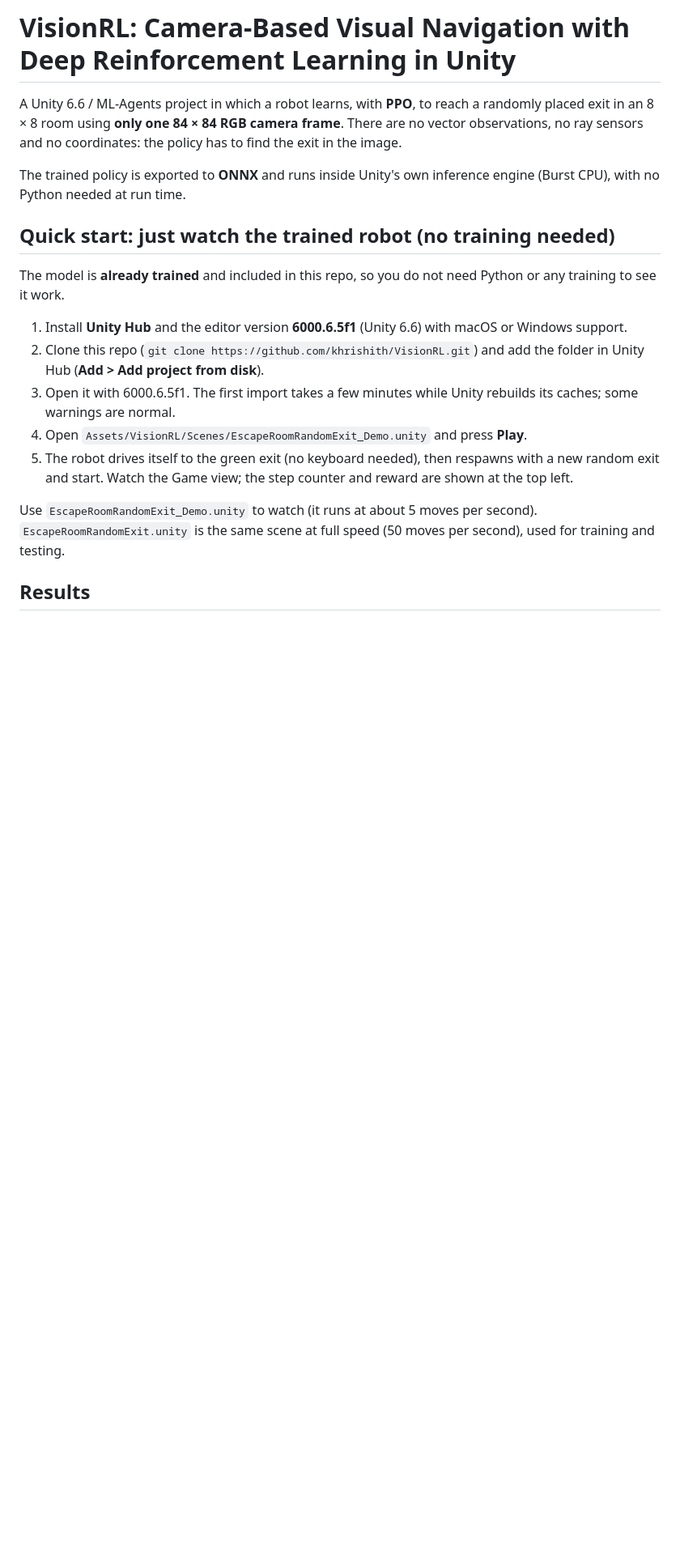
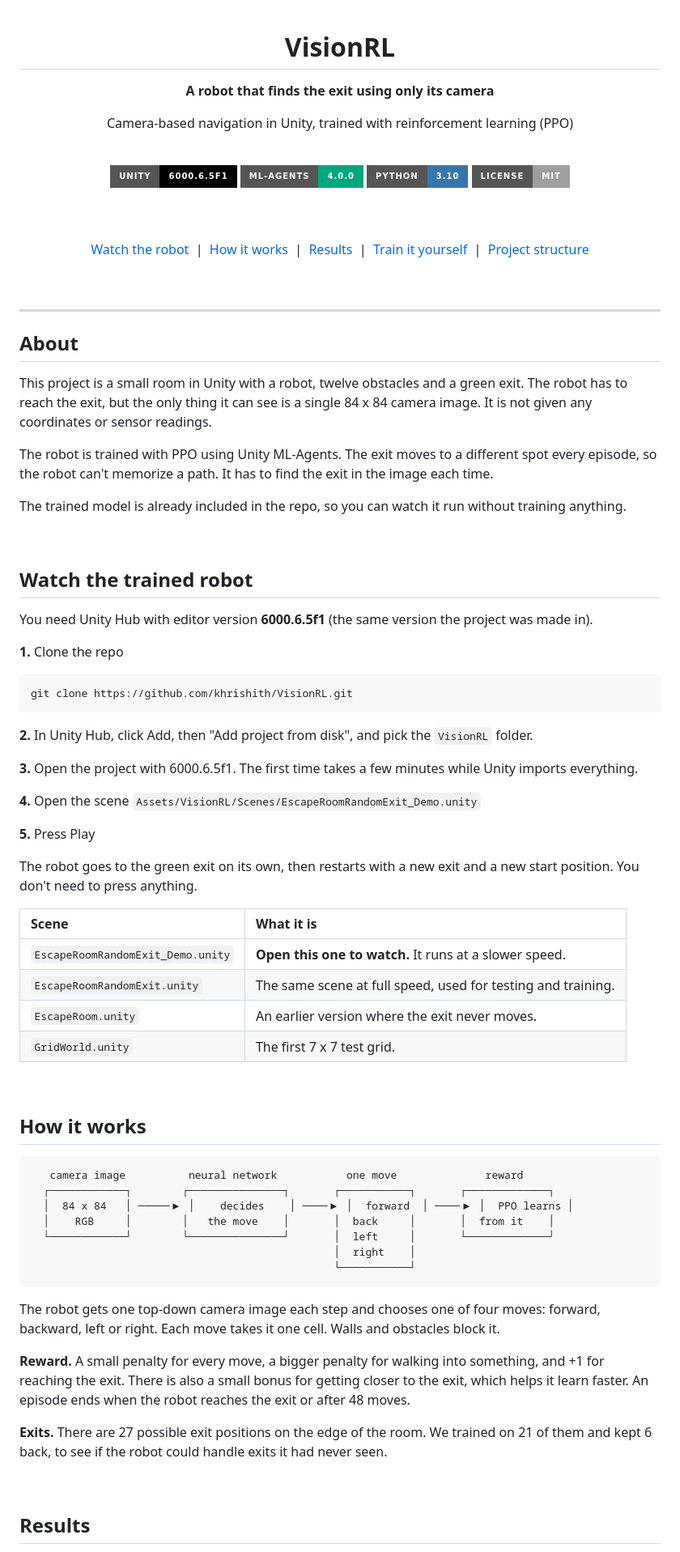
Before and after one commit to khrishith/VisionRL, a Markdown page: README.md, the part around one of its changes. Shown at 81% size. Rendered like a GitHub page; badges without logos; blank space fills up the shorter version.

````diff
--- a/README.md
+++ b/README.md
@@ -1,20 +1,90 @@
-# VisionRL: Camera-Based Visual Navigation with Deep Reinforcement Learning in Unity
+<div align="center">
 
-A Unity 6.6 / ML-Agents project in which a robot learns, with **PPO**, to reach a randomly placed exit in an 8 × 8 room using **only one 84 × 84 RGB camera frame**. There are no vector observations, no ray sensors and no coordinates: the policy has to find the exit in the image.
+# VisionRL
 
-The trained policy is exported to **ONNX** and runs inside Unity's own inference engine (Burst CPU), with no Python needed at run time.
+**A robot that finds the exit using only its camera**
 
-## Quick start: just watch the trained robot (no training needed)
+Camera-based navigation in Unity, trained with reinforcement learning (PPO)
 
-The model is **already trained** and included in this repo, so you do not need Python or any training to see it work.
+<br/>
 
-1. Install **Unity Hub** and the editor version **6000.6.5f1** (Unity 6.6) with macOS or Windows support.
-2. Clone this repo (`git clone https://github.com/khrishith/VisionRL.git`) and add the folder in Unity Hub (**Add > Add project from disk**).
-3. Open it with 6000.6.5f1. The first import takes a few minutes while Unity rebuilds its caches; some warnings are normal.
-4. Open `Assets/VisionRL/Scenes/EscapeRoomRandomExit_Demo.unity` and press **Play**.
-5. The robot drives itself to the green exit (no keyboard needed), then respawns with a new random exit and start. Watch the Game view; the step counter and reward are shown at the top left.
+<img src="https://img.shields.io/badge/Unity-6000.6.5f1-000000?style=for-the-badge&logo=unity&logoColor=white" />
+<img src="https://img.shields.io/badge/ML--Agents-4.0.0-00A67E?style=for-the-badge" />
+<img src="https://img.shields.io/badge/Python-3.10-3776AB?style=for-the-badge&logo=python&logoColor=white" />
+<img src="https://img.shields.io/badge/License-MIT-lightgrey?style=for-the-badge" />
 
-Use `EscapeRoomRandomExit_Demo.unity` to watch (it runs at about 5 moves per second). `EscapeRoomRandomExit.unity` is the same scene at full speed (50 moves per second), used for training and testing.
+<br/><br/>
+
+[Watch the robot](#watch-the-trained-robot) &nbsp;|&nbsp;
+[How it works](#how-it-works) &nbsp;|&nbsp;
+[Results](#results) &nbsp;|&nbsp;
+[Train it yourself](#train-it-yourself) &nbsp;|&nbsp;
+[Project structure](#project-structure)
+
+</div>
+
+<br/>
+
+---
+
+## About
+
+This project is a small room in Unity with a robot, twelve obstacles and a green exit. The robot has to reach the exit, but the only thing it can see is a single 84 x 84 camera image. It is not given any coordinates or sensor readings.
+
+The robot is trained with PPO using Unity ML-Agents. The exit moves to a different spot every episode, so the robot can't memorize a path. It has to find the exit in the image each time.
+
+The trained model is already included in the repo, so you can watch it run without training anything.
+
+<br/>
+
+## Watch the trained robot
+
+You need Unity Hub with editor version **6000.6.5f1** (the same version the project was made in).
+
+**1.** Clone the repo
+
+```bash
+git clone https://github.com/khrishith/VisionRL.git
+```
+
+**2.** In Unity Hub, click Add, then "Add project from disk", and pick the `VisionRL` folder.
+
+**3.** Open the project with 6000.6.5f1. The first time takes a few minutes while Unity imports everything.
+
+**4.** Open the scene `Assets/VisionRL/Scenes/EscapeRoomRandomExit_Demo.unity`
+
+**5.** Press Play
+
+The robot goes to the green exit on its own, then restarts with a new exit and a new start position. You don't need to press anything.
+
+| Scene | What it is |
+|:--|:--|
+| `EscapeRoomRandomExit_Demo.unity` | **Open this one to watch.** It runs at a slower speed. |
+| `EscapeRoomRandomExit.unity` | The same scene at full speed, used for testing and training. |
+| `EscapeRoom.unity` | An earlier version where the exit never moves. |
+| `GridWorld.unity` | The first 7 x 7 test grid. |
+
+<br/>
+
+## How it works
+
+```
+   camera image          neural network           one move              reward
+  ┌────────────┐        ┌───────────────┐       ┌───────────┐       ┌─────────────┐
+  │  84 x 84   │ ─────▶ │    decides    │ ────▶ │  forward  │ ────▶ │  PPO learns │
+  │    RGB     │        │   the move    │       │  back     │       │  from it    │
+  └────────────┘        └───────────────┘       │  left     │       └─────────────┘
+                                                │  right    │
+                                                └───────────┘
+```
+
+The robot gets one top-down camera image each step and chooses one of four moves: forward, backward, left or right. Each move takes it one cell. Walls and obstacles block it.
+
+**Reward.** A small penalty for every move, a bigger penalty for walking into something, and +1 for reaching the exit. There is also a small bonus for getting closer to the exit, which helps it learn faster. An episode ends when the robot reaches the exit or after 48 moves.
+
+**Exits.** There are 27 possible exit positions on the edge of the room. We trained on 21 of them and kept 6 back, to see if the robot could handle exits it had never seen.
+
+<br/>
 
 ## Results
 
````
Also changed, not shown: other parts of README.md (+78 -70 lines).
